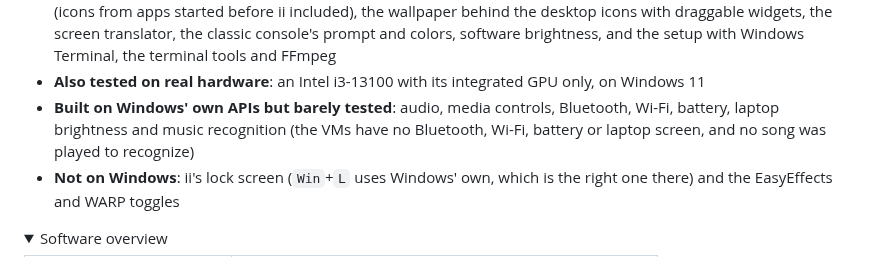
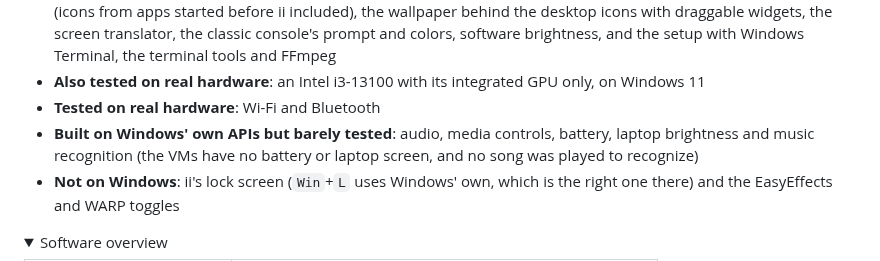
Before and after one commit to nunreasonable/ii-windows, a Markdown page: README.md, the part around the change. Drawn GitHub-style; folded sections open.

Commit message:
README: Wi-Fi and Bluetooth tested on real hardware; handoff for the next release

```diff
--- a/README.md
+++ b/README.md
@@ -72,7 +72,8 @@
   - **Tested on Windows 11 25H2** (in the VMs): bar, system tray, sidebars, launcher and search, cheatsheet, settings app, notifications (including the ones other apps show), clipboard history, screen snip and OCR, screen recording, translation, LaTeX rendering, wallpaper selector and Material colors, the wallpaper behind the desktop icons, virtual desktops as workspaces, taskbar on hover, terminal theming, and the setup (install, update, self-update, repair, uninstall)
   - **Tested on Windows 10 22H2** (in a VM): the shell, virtual desktops, tiling, taskbar on hover, blur, the system tray (icons from apps started before ii included), the wallpaper behind the desktop icons with draggable widgets, the screen translator, the classic console's prompt and colors, software brightness, and the setup with Windows Terminal, the terminal tools and FFmpeg
   - **Also tested on real hardware**: an Intel i3-13100 with its integrated GPU only, on Windows 11
-  - **Built on Windows' own APIs but barely tested**: audio, media controls, Bluetooth, Wi-Fi, battery, laptop brightness and music recognition (the VMs have no Bluetooth, Wi-Fi, battery or laptop screen, and no song was played to recognize)
+  - **Tested on real hardware**: Wi-Fi and Bluetooth
+  - **Built on Windows' own APIs but barely tested**: audio, media controls, battery, laptop brightness and music recognition (the VMs have no battery or laptop screen, and no song was played to recognize)
   - **Not on Windows**: ii's lock screen (`Win`+`L` uses Windows' own, which is the right one there) and the EasyEffects and WARP toggles
 
 </details>
```
Also changed, not shown: docs/HANDOFF.md (+13 -0 lines).
